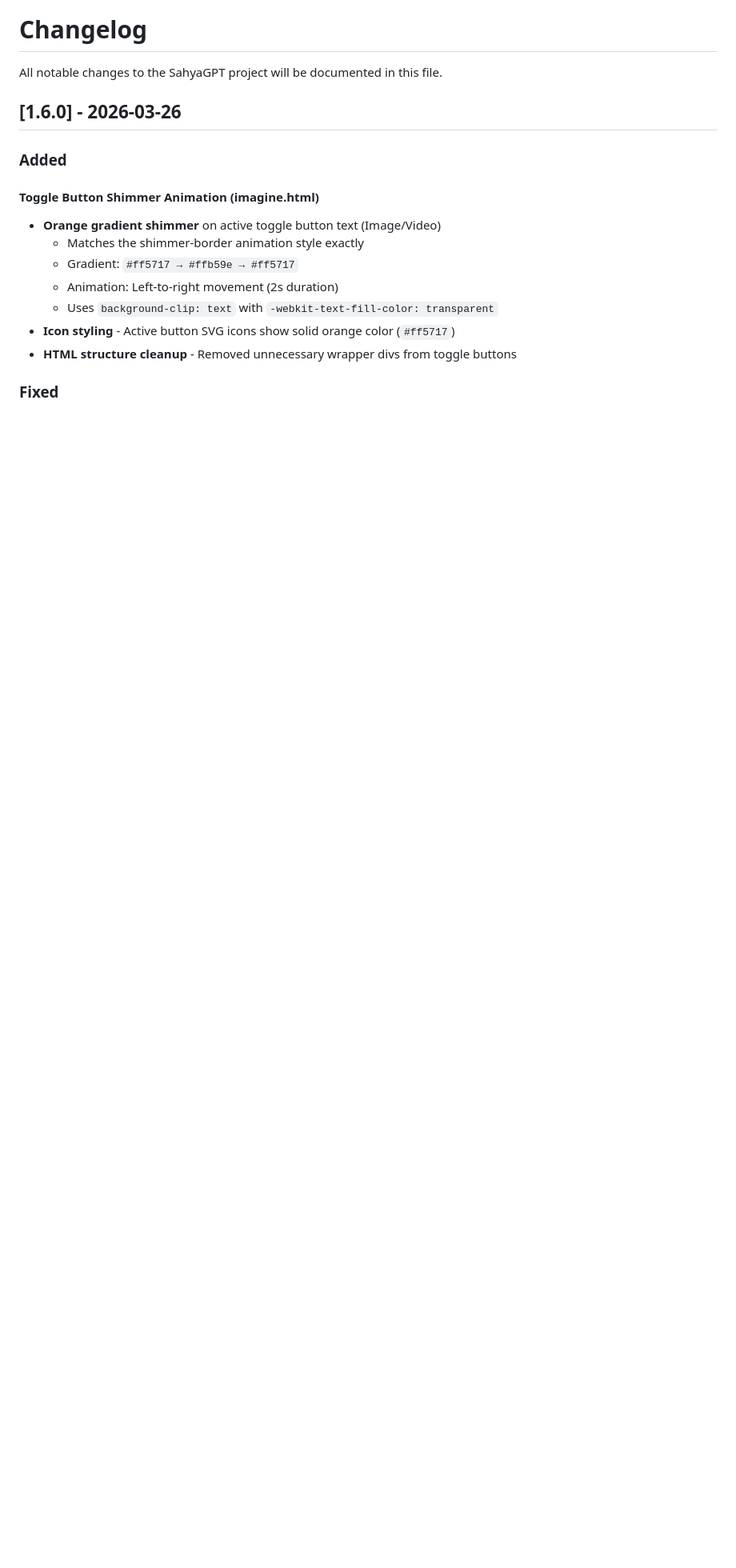
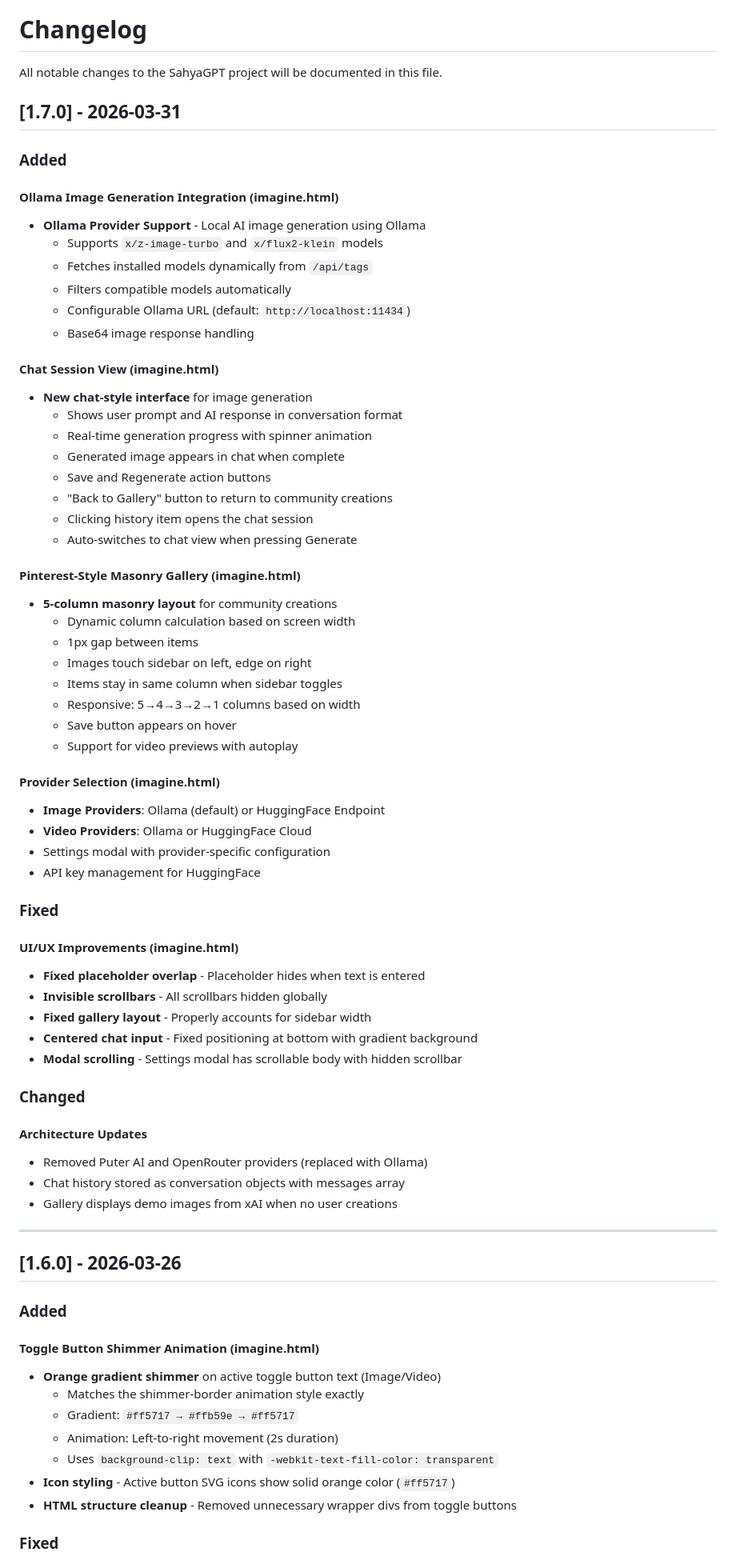
Before and after one commit to officialsahyaboutorabi/sahyagpt, a Markdown page: CHANGELOG.md, the part around the change. Shown at 80% size. Rendered like a GitHub page; blank space fills up the shorter version.

```diff
--- a/CHANGELOG.md
+++ b/CHANGELOG.md
@@ -1,6 +1,62 @@
 # Changelog
 
 All notable changes to the SahyaGPT project will be documented in this file.
+
+## [1.7.0] - 2026-03-31
+
+### Added
+
+#### Ollama Image Generation Integration (imagine.html)
+- **Ollama Provider Support** - Local AI image generation using Ollama
+  - Supports `x/z-image-turbo` and `x/flux2-klein` models
+  - Fetches installed models dynamically from `/api/tags`
+  - Filters compatible models automatically
+  - Configurable Ollama URL (default: `http://localhost:11434`)
+  - Base64 image response handling
+
+#### Chat Session View (imagine.html)
+- **New chat-style interface** for image generation
+  - Shows user prompt and AI response in conversation format
+  - Real-time generation progress with spinner animation
+  - Generated image appears in chat when complete
+  - Save and Regenerate action buttons
+  - "Back to Gallery" button to return to community creations
+  - Clicking history item opens the chat session
+  - Auto-switches to chat view when pressing Generate
+
+#### Pinterest-Style Masonry Gallery (imagine.html)
+- **5-column masonry layout** for community creations
+  - Dynamic column calculation based on screen width
+  - 1px gap between items
+  - Images touch sidebar on left, edge on right
+  - Items stay in same column when sidebar toggles
+  - Responsive: 5→4→3→2→1 columns based on width
+  - Save button appears on hover
+  - Support for video previews with autoplay
+
+#### Provider Selection (imagine.html)
+- **Image Providers**: Ollama (default) or HuggingFace Endpoint
+- **Video Providers**: Ollama or HuggingFace Cloud
+- Settings modal with provider-specific configuration
+- API key management for HuggingFace
+
+### Fixed
+
+#### UI/UX Improvements (imagine.html)
+- **Fixed placeholder overlap** - Placeholder hides when text is entered
+- **Invisible scrollbars** - All scrollbars hidden globally
+- **Fixed gallery layout** - Properly accounts for sidebar width
+- **Centered chat input** - Fixed positioning at bottom with gradient background
+- **Modal scrolling** - Settings modal has scrollable body with hidden scrollbar
+
+### Changed
+
+#### Architecture Updates
+- Removed Puter AI and OpenRouter providers (replaced with Ollama)
+- Chat history stored as conversation objects with messages array
+- Gallery displays demo images from xAI when no user creations
+
+---
 
 ## [1.6.0] - 2026-03-26
 
```
Also changed, not shown: ARCHITECTURE.md (+70 -38 lines), IMAGINE_PLAN.md (+54 -26 lines).
